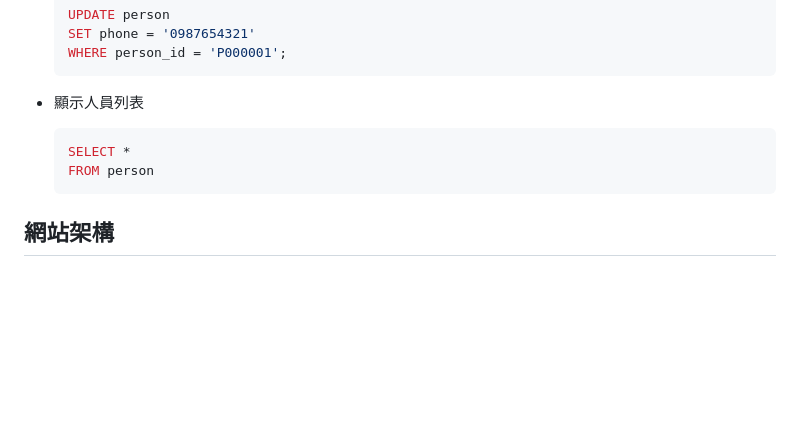
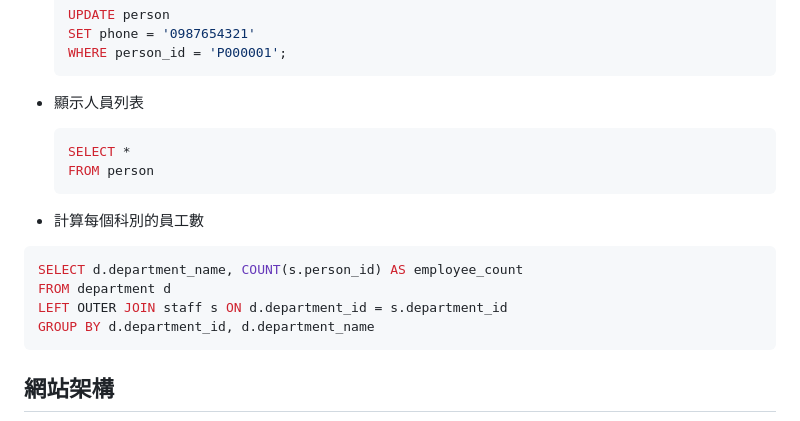
Before and after one commit to FSZ560/2024_DB_TermProject_Hospital, a Markdown page: 1103HW.md, the part around the change. Rendered like a GitHub page; blank space fills up the shorter version.

Commit message:
add a example of join and aggregate

````diff
--- a/1103HW.md
+++ b/1103HW.md
@@ -241,6 +241,15 @@ CREATE TABLE appointment (
     FROM person
     ```
 
+- 計算每個科別的員工數
+
+```sql
+SELECT d.department_name, COUNT(s.person_id) AS employee_count
+FROM department d
+LEFT OUTER JOIN staff s ON d.department_id = s.department_id
+GROUP BY d.department_id, d.department_name
+```
+
 ## 網站架構
 
 ![website_branch_pic](/WebsiteBranchPic.png "website_branch_pic")
````
